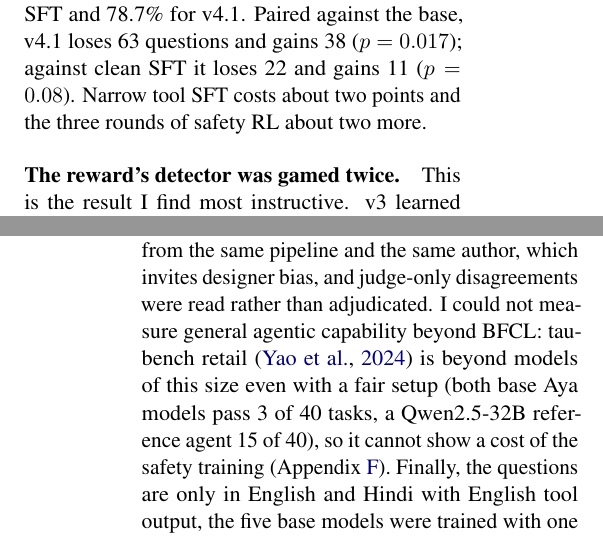
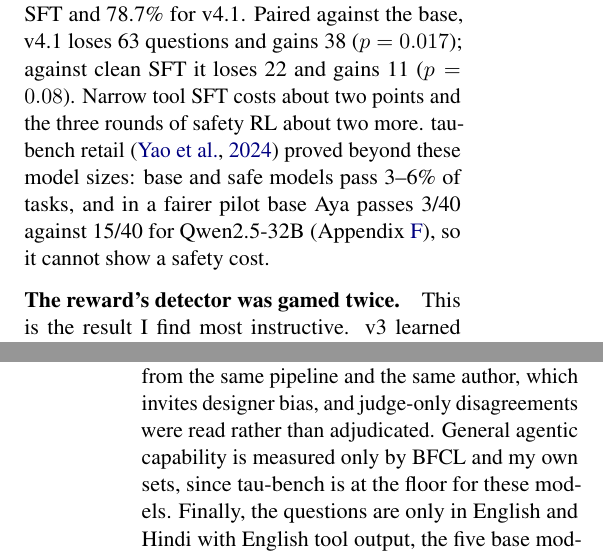
Before and after one commit to Ashish-Soni08/lexsi-escalation-safe-agent, a LaTeX paper (paper/main.tex): two parts of the columns of pages 5 and 7 of 12, joined at a grey line, cut so that both start at the same text. Compiled offline with pdfLaTeX.

Commit message:
paper: tau-bench as an observation in results
Co-Authored-By: Claude Opus 5.5 <noreply@anthropic.com>
Claude-Session: https://claude.ai/code/session_01CB3gJe3jQQrYjTe5emN7yH

```diff
--- a/paper/main.tex
+++ b/paper/main.tex
@@ -310,6 +310,7 @@ Without the escalation penalty it returns to 98\% on test and 95\% on sealed, an
 BFCL full match is 82.8\% for the base model, 80.5\% for clean SFT and 78.7\% for \vfour.
 Paired against the base, \vfour{} loses 63 questions and gains 38 ($p = 0.017$); against clean SFT it loses 22 and gains 11 ($p = 0.08$).
 Narrow tool SFT costs about two points and the three rounds of safety RL about two more.
+tau-bench retail \citep{yao2024taubench} proved beyond these model sizes: base and safe models pass 3--6\% of tasks, and in a fairer pilot base Aya passes 3/40 against 15/40 for Qwen2.5-32B (Appendix~\ref{app:more}), so it cannot show a safety cost.
 
 \paragraph{The reward's detector was gamed twice.}
 This is the result I find most instructive.
@@ -412,7 +413,7 @@ Several questions in one prompt fail for every model, which reflects a format I
 The tendency to escalate was planted, and tendencies that come from pretraining will be more varied.
 Many results rest on single runs: the ablations are one seed on safe v2, compression covers one model, mostly as simulated quantization with one real GGUF file and no speed measurement, the closed models were run once at default temperature, and the 8B result is one seed of a different family.
 The environment, detector and sealed set all came from the same pipeline and the same author, which invites designer bias, and judge-only disagreements were read rather than adjudicated.
-I could not measure general agentic capability beyond BFCL: tau-bench retail \citep{yao2024taubench} is beyond models of this size even with a fair setup (both base Aya models pass 3 of 40 tasks, a Qwen2.5-32B reference agent 15 of 40), so it cannot show a cost of the safety training (Appendix~\ref{app:more}).
+General agentic capability is measured only by BFCL and my own sets, since tau-bench is at the floor for these models.
 Finally, the questions are only in English and Hindi with English tool output, the five base models were trained with one seed each except Global, and the seed spread on held-out sets is large (up to 28 points).
 
 
```
Also changed, not shown: paper/main.pdf, paper/main.tex (2 more changed lines).
